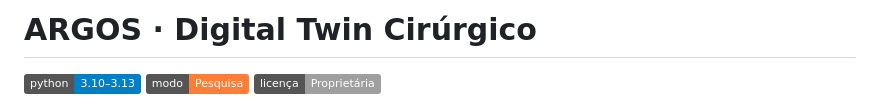
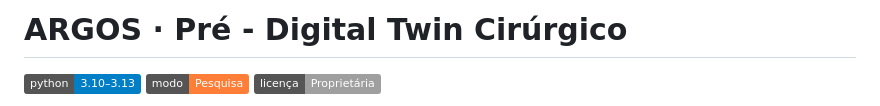
Before and after one commit to felipe-nantes/argos, a Markdown page: README.md, the part around the change. GitHub-like rendering; badges without logos.

Commit message:
Update project title in README.md

```diff
--- a/README.md
+++ b/README.md
@@ -1,4 +1,4 @@
-# ARGOS · Digital Twin Cirúrgico
+# ARGOS · Pré - Digital Twin Cirúrgico
 
 ![Python](https://img.shields.io/badge/python-3.10%E2%80%933.13-blue)
 ![Modo](https://img.shields.io/badge/modo-Pesquisa-orange)
```
